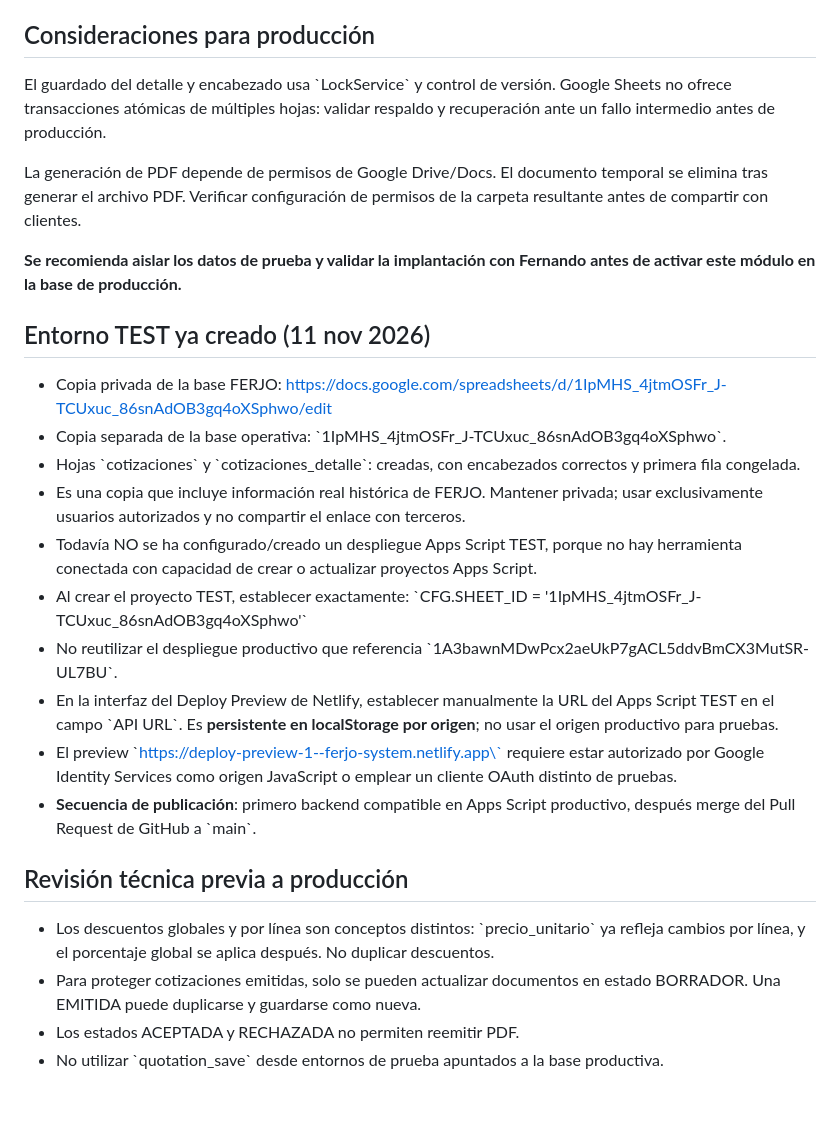
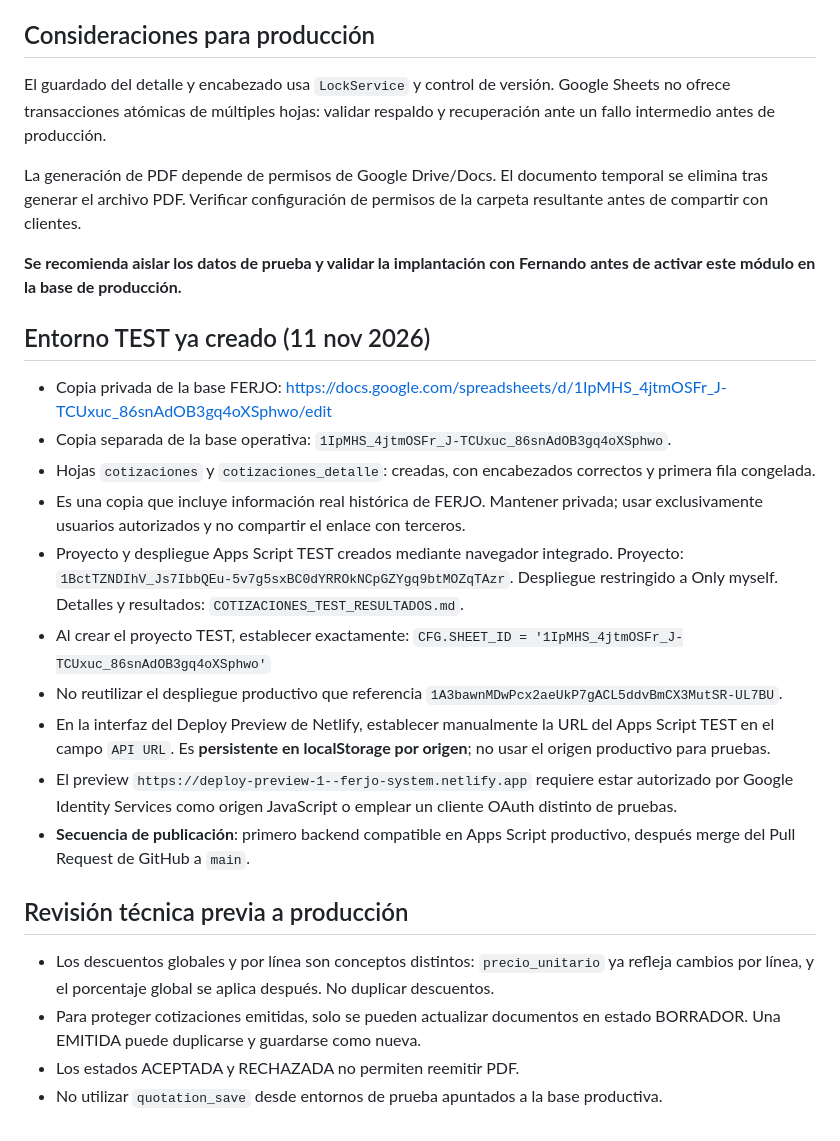
Before and after one commit to bpinedaf/FERJO_Inventario, a Markdown page: COTIZACIONES_DESPLIEGUE.md, the part around one of its changes. Rendered like a GitHub page; blank space fills up the shorter version.

```diff
--- a/COTIZACIONES_DESPLIEGUE.md
+++ b/COTIZACIONES_DESPLIEGUE.md
@@ -75,7 +75,7 @@ No cambiar el orden de los encabezados; el módulo valida su esquema.
 - Caducidad automática del estado VENCIDA (la fecha de vencimiento sí se almacena).
 
 ## Consideraciones para producción
-El guardado del detalle y encabezado usa \`LockService\` y control de versión. Google Sheets no ofrece transacciones atómicas de múltiples hojas: validar respaldo y recuperación ante un fallo intermedio antes de producción.
+El guardado del detalle y encabezado usa `LockService` y control de versión. Google Sheets no ofrece transacciones atómicas de múltiples hojas: validar respaldo y recuperación ante un fallo intermedio antes de producción.
 
 La generación de PDF depende de permisos de Google Drive/Docs. El documento temporal se elimina tras generar el archivo PDF. Verificar configuración de permisos de la carpeta resultante antes de compartir con clientes.
 
@@ -85,19 +85,19 @@ La generación de PDF depende de permisos de Google Drive/Docs. El documento tem
 ## Entorno TEST ya creado (11 nov 2026)
 
 - Copia privada de la base FERJO: https://docs.google.com/spreadsheets/d/1IpMHS_4jtmOSFr_J-TCUxuc_86snAdOB3gq4oXSphwo/edit
-- Copia separada de la base operativa: \`1IpMHS_4jtmOSFr_J-TCUxuc_86snAdOB3gq4oXSphwo\`.
-- Hojas \`cotizaciones\` y \`cotizaciones_detalle\`: creadas, con encabezados correctos y primera fila congelada.
+- Copia separada de la base operativa: `1IpMHS_4jtmOSFr_J-TCUxuc_86snAdOB3gq4oXSphwo`.
+- Hojas `cotizaciones` y `cotizaciones_detalle`: creadas, con encabezados correctos y primera fila congelada.
 - Es una copia que incluye información real histórica de FERJO. Mantener privada; usar exclusivamente usuarios autorizados y no compartir el enlace con terceros.
-- Todavía NO se ha configurado/creado un despliegue Apps Script TEST, porque no hay herramienta conectada con capacidad de crear o actualizar proyectos Apps Script.
+- Proyecto y despliegue Apps Script TEST creados mediante navegador integrado. Proyecto: `1BctTZNDIhV_Js7IbbQEu-5v7g5sxBC0dYRROkNCpGZYgq9btMOZqTAzr`. Despliegue restringido a Only myself. Detalles y resultados: `COTIZACIONES_TEST_RESULTADOS.md`.
 - Al crear el proyecto TEST, establecer exactamente:
-  \`CFG.SHEET_ID = '1IpMHS_4jtmOSFr_J-TCUxuc_86snAdOB3gq4oXSphwo'\`
-- No reutilizar el despliegue productivo que referencia \`1A3bawnMDwPcx2aeUkP7gACL5ddvBmCX3MutSR-UL7BU\`.
-- En la interfaz del Deploy Preview de Netlify, establecer manualmente la URL del Apps Script TEST en el campo \`API URL\`. Es **persistente en localStorage por origen**; no usar el origen productivo para pruebas.
-- El preview \`https://deploy-preview-1--ferjo-system.netlify.app\` requiere estar autorizado por Google Identity Services como origen JavaScript o emplear un cliente OAuth distinto de pruebas.
-- **Secuencia de publicación**: primero backend compatible en Apps Script productivo, después merge del Pull Request de GitHub a \`main\`.
+  `CFG.SHEET_ID = '1IpMHS_4jtmOSFr_J-TCUxuc_86snAdOB3gq4oXSphwo'`
+- No reutilizar el despliegue productivo que referencia `1A3bawnMDwPcx2aeUkP7gACL5ddvBmCX3MutSR-UL7BU`.
+- En la interfaz del Deploy Preview de Netlify, establecer manualmente la URL del Apps Script TEST en el campo `API URL`. Es **persistente en localStorage por origen**; no usar el origen productivo para pruebas.
+- El preview `https://deploy-preview-1--ferjo-system.netlify.app` requiere estar autorizado por Google Identity Services como origen JavaScript o emplear un cliente OAuth distinto de pruebas.
+- **Secuencia de publicación**: primero backend compatible en Apps Script productivo, después merge del Pull Request de GitHub a `main`.
 
 ## Revisión técnica previa a producción
-- Los descuentos globales y por línea son conceptos distintos: \`precio_unitario\` ya refleja cambios por línea, y el porcentaje global se aplica después. No duplicar descuentos.
+- Los descuentos globales y por línea son conceptos distintos: `precio_unitario` ya refleja cambios por línea, y el porcentaje global se aplica después. No duplicar descuentos.
 - Para proteger cotizaciones emitidas, solo se pueden actualizar documentos en estado BORRADOR. Una EMITIDA puede duplicarse y guardarse como nueva.
 - Los estados ACEPTADA y RECHAZADA no permiten reemitir PDF.
-- No utilizar \`quotation_save\` desde entornos de prueba apuntados a la base productiva.
+- No utilizar `quotation_save` desde entornos de prueba apuntados a la base productiva.
```
Also changed, not shown: other parts of COTIZACIONES_DESPLIEGUE.md (+21 -21 lines).
